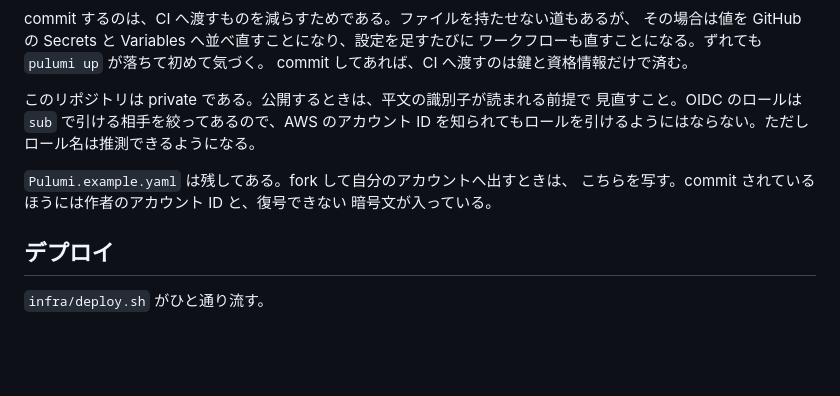
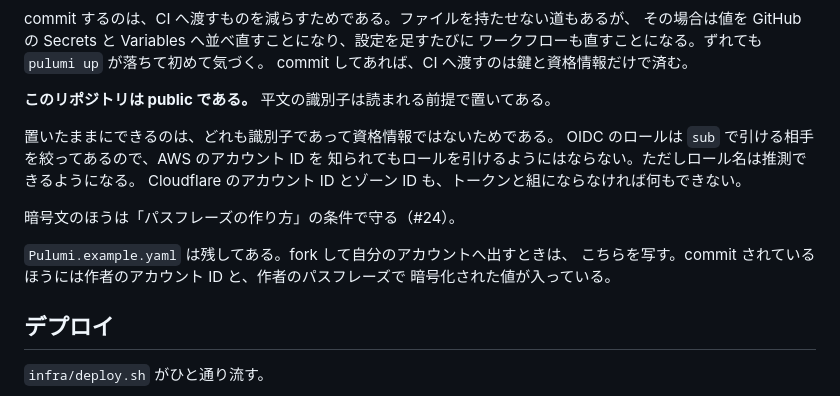
Before and after one commit to limit7412/VRCServiceStatusPanel, a Markdown page: infra/README.md, the part around the change. Rendered like a GitHub page; blank space fills up the shorter version.

Commit message:
README の「private である」を直す
同じ節の中で、前半が public を前提に暗号文の話をしながら、後半が
「このリポジトリは private である。公開するときは見直すこと」と残っていた。
読む側は識別子と暗号文がいま公開されているのかを判断できない。

public だと書き、平文の識別子を置いたままにできる理由を並べた。どれも識別子で
あって資格情報ではなく、OIDC のロールは sub で引ける相手を絞ってある。

「復号できない暗号文が入っている」も直した。作者のパスフレーズで暗号化された値、
という書き方にする。

Co-Authored-By: Claude Opus 5 <noreply@anthropic.com>
Claude-Session: https://claude.ai/code/session_01WFmWRiyhVVTMhMQACPiyu5

```diff
--- a/infra/README.md
+++ b/infra/README.md
@@ -339,13 +339,18 @@ commit するのは、CI へ渡すものを減らすためである。ファイ
 ワークフローも直すことになる。ずれても `pulumi up` が落ちて初めて気づく。
 commit してあれば、CI へ渡すのは鍵と資格情報だけで済む。
 
-このリポジトリは private である。公開するときは、平文の識別子が読まれる前提で
-見直すこと。OIDC のロールは `sub` で引ける相手を絞ってあるので、AWS のアカウント ID
-を知られてもロールを引けるようにはならない。ただしロール名は推測できるようになる。
+**このリポジトリは public である。** 平文の識別子は読まれる前提で置いてある。
+
+置いたままにできるのは、どれも識別子であって資格情報ではないためである。
+OIDC のロールは `sub` で引ける相手を絞ってあるので、AWS のアカウント ID を
+知られてもロールを引けるようにはならない。ただしロール名は推測できるようになる。
+Cloudflare のアカウント ID とゾーン ID も、トークンと組にならなければ何もできない。
+
+暗号文のほうは「パスフレーズの作り方」の条件で守る（#24）。
 
 `Pulumi.example.yaml` は残してある。fork して自分のアカウントへ出すときは、
-こちらを写す。commit されているほうには作者のアカウント ID と、復号できない
-暗号文が入っている。
+こちらを写す。commit されているほうには作者のアカウント ID と、作者のパスフレーズで
+暗号化された値が入っている。
 
 ## デプロイ
 
```
